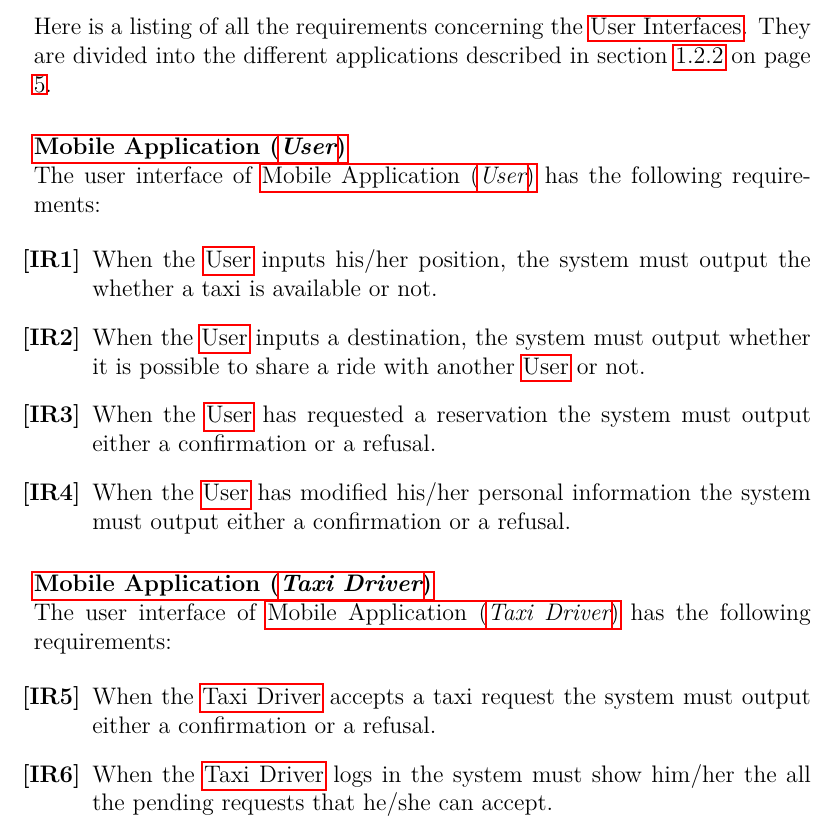
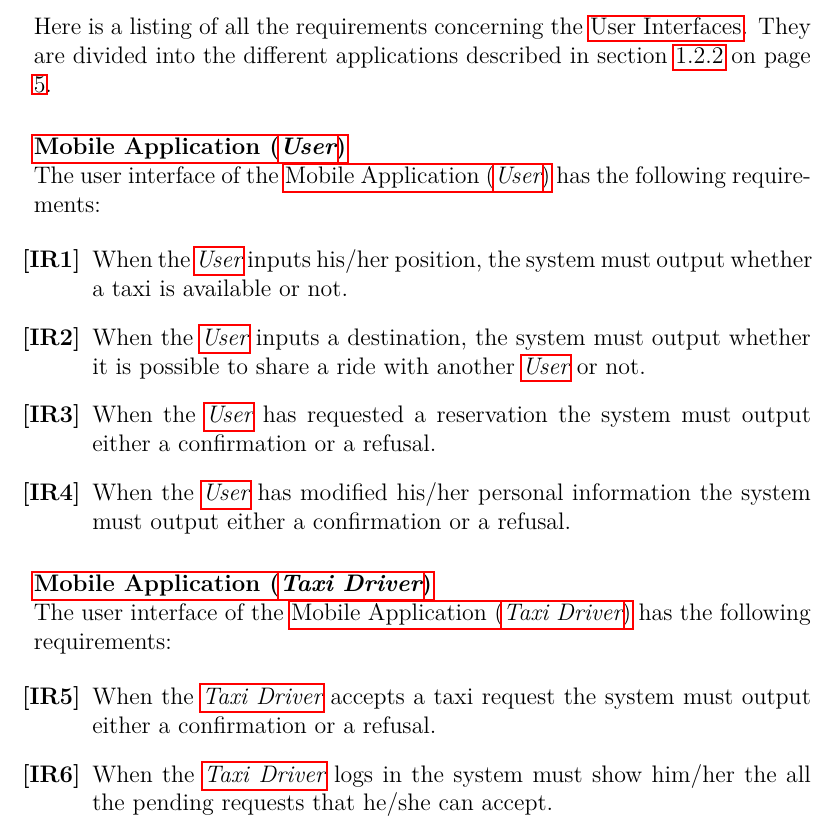
Before and after one commit to Angtrim/se2-project-ega, a LaTeX paper (development/RASD/main.tex, which reads development/specific-requirements/external-interfaces.tex): part of page 14 of 15, cut so that both start at the same text. Compiled offline with pdfLaTeX.

Commit message:
Adjusted formatting

```diff
--- a/development/specific-requirements/external-interfaces.tex
+++ b/development/specific-requirements/external-interfaces.tex
@@ -11,28 +11,28 @@ This section will examine the requirements needed for the \emph{interfaces} intr
 Here is a listing of all the requirements concerning the \nameref{subs:user_interfaces}. They are divided into the different applications described in section \ref{ssub:applications} on page \pageref{ssub:applications}.
 
 \paragraph{\nameref{app:mobileuser}} \hfill \\
-The user interface of \nameref{app:mobileuser} has the following requirements:
+The user interface of the \nameref{app:mobileuser} has the following requirements:
 
 \begin{enumerate} [label = \textbf{[IR\arabic*]}]
 
-\item When the \nameref{def:user} inputs his/her position, the system must output the whether a taxi is available or not.
+\item When the \emph{\nameref{def:user}} inputs his/her position, the system must output whether a taxi is available or not.
 
-\item When the \nameref{def:user} inputs a destination, the system must output whether it is possible to share a ride with another \nameref{def:user} or not.
+\item When the \emph{\nameref{def:user}} inputs a destination, the system must output whether it is possible to share a ride with another \emph{\nameref{def:user}} or not.
 
-\item When the \nameref{def:user} has requested a reservation the system must output either a confirmation or a refusal.
+\item When the \emph{\nameref{def:user}} has requested a reservation the system must output either a confirmation or a refusal.
 
-\item When the \nameref{def:user} has modified his/her personal information the system must output either a confirmation or a refusal.
+\item When the \emph{\nameref{def:user}} has modified his/her personal information the system must output either a confirmation or a refusal.
 
 
 
 \end{enumerate}
 
 \paragraph{\nameref{app:mobiledriver}} \hfill \\
-The user interface of \nameref{app:mobiledriver} has the following requirements:
+The user interface of the \nameref{app:mobiledriver} has the following requirements:
 
 \begin{enumerate} [resume*]
 
-\item When the \nameref{def:taxidriver} accepts a taxi request the system must output either a confirmation or a refusal.
+\item When the \emph{\nameref{def:taxidriver}} accepts a taxi request the system must output either a confirmation or a refusal.
 
-\item When the \nameref{def:taxidriver} logs in the system must show him/her the all the pending requests that he/she can accept.
+\item When the \emph{\nameref{def:taxidriver}} logs in the system must show him/her the all the pending requests that he/she can accept.
 
```
Also changed, not shown: development/RASD/main.pdf, development/specific-requirements/external-interfaces.tex (12 more changed lines).
